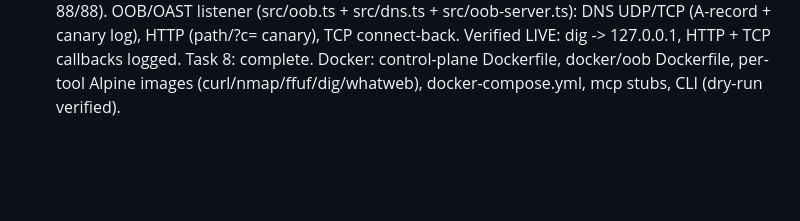
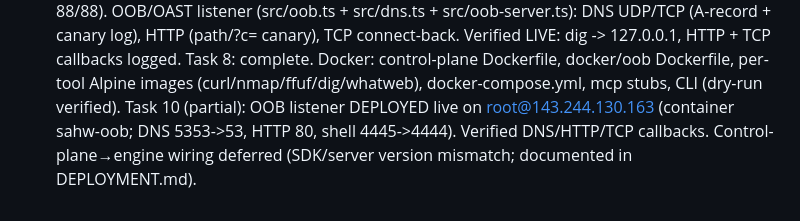
Before and after one commit to clint-j-safe/oh-my-ai-hacker, a Markdown page: progress.md, the part around the change. Rendered like a GitHub page; blank space fills up the shorter version.

Commit message:
Task 10: deploy OOB listener live + DEPLOYMENT.md

```diff
--- a/progress.md
+++ b/progress.md
@@ -39,3 +39,4 @@ Task 6b: Ruling — SDK/server version mismatch. Installed `opencode` CLI v2.0.1
 Task 7: complete (tests: 76/76). opencode.json + .opencode/agents/* (black-box clean) + tether/ledger plugins (tether plugin verified end-to-end: deny/allow/escalate) + runEngagement contract.
 Task 9: complete (tests: 88/88). OOB/OAST listener (src/oob.ts + src/dns.ts + src/oob-server.ts): DNS UDP/TCP (A-record + canary log), HTTP (path/?c= canary), TCP connect-back. Verified LIVE: dig -> 127.0.0.1, HTTP + TCP callbacks logged.
 Task 8: complete. Docker: control-plane Dockerfile, docker/oob Dockerfile, per-tool Alpine images (curl/nmap/ffuf/dig/whatweb), docker-compose.yml, mcp stubs, CLI (dry-run verified).
+Task 10 (partial): OOB listener DEPLOYED live on root@143.244.130.163 (container sahw-oob; DNS 5353->53, HTTP 80, shell 4445->4444). Verified DNS/HTTP/TCP callbacks. Control-plane→engine wiring deferred (SDK/server version mismatch; documented in DEPLOYMENT.md).
```
Also changed, not shown: DEPLOYMENT.md (added, +63 -0 lines).
